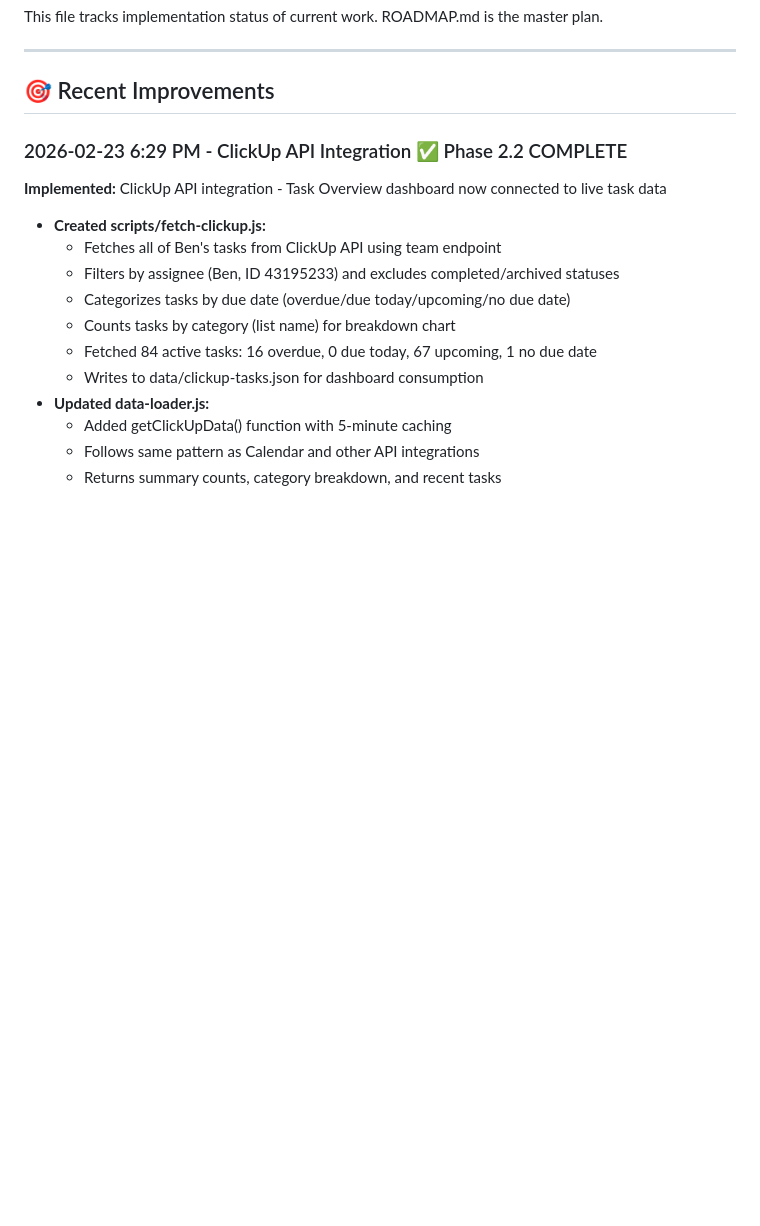
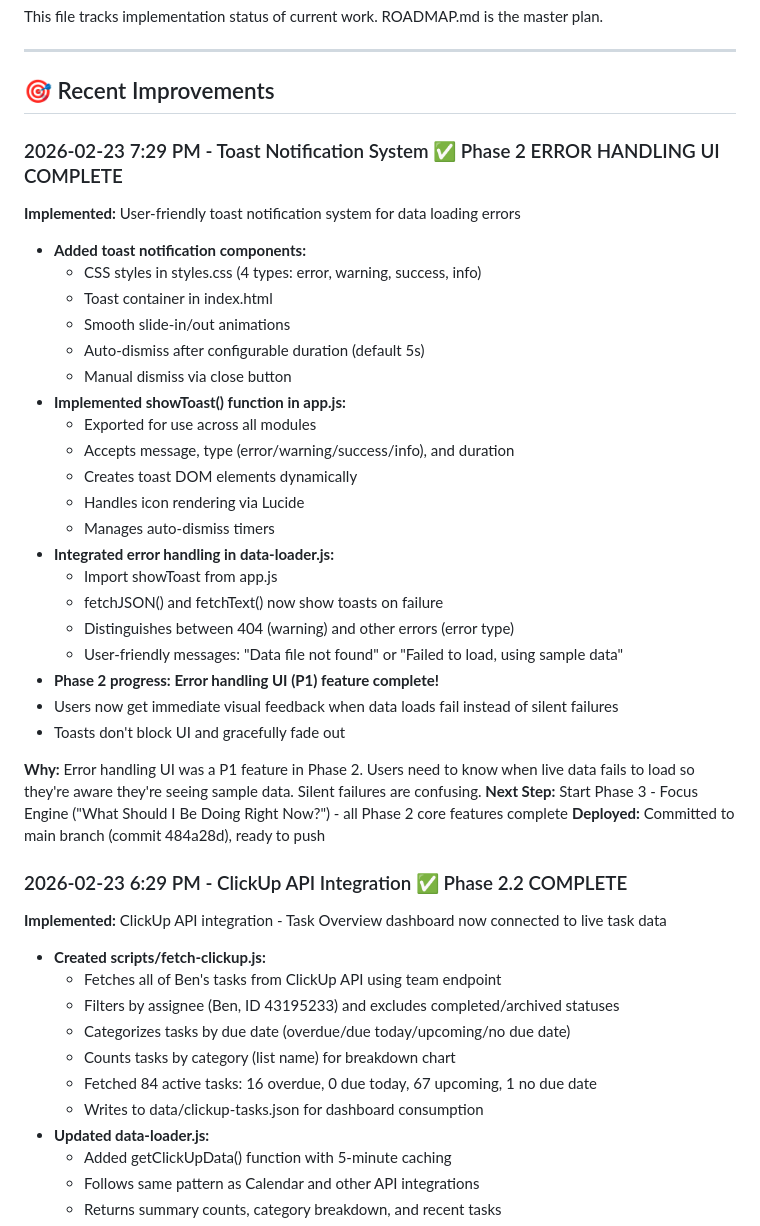
Before and after one commit to purplecowbrands/moo-dashboards, a Markdown page: DASHBOARD-TODO.md, the part around the change. GitHub-like rendering; blank space fills up the shorter version.

Commit message:
docs: mark Phase 2 error handling UI as complete
- Added entry for toast notification system in TODO
- Updated ROADMAP Phase 2 feature cards
- All core Phase 2 features now complete
- Ready for Phase 3: Focus Engine

```diff
--- a/DASHBOARD-TODO.md
+++ b/DASHBOARD-TODO.md
@@ -7,6 +7,33 @@ This file tracks implementation status of current work. ROADMAP.md is the master
 ---
 
 ## 🎯 Recent Improvements
+
+### 2026-02-23 7:29 PM - Toast Notification System ✅ Phase 2 ERROR HANDLING UI COMPLETE
+**Implemented:** User-friendly toast notification system for data loading errors
+- **Added toast notification components:**
+  - CSS styles in styles.css (4 types: error, warning, success, info)
+  - Toast container in index.html
+  - Smooth slide-in/out animations
+  - Auto-dismiss after configurable duration (default 5s)
+  - Manual dismiss via close button
+- **Implemented showToast() function in app.js:**
+  - Exported for use across all modules
+  - Accepts message, type (error/warning/success/info), and duration
+  - Creates toast DOM elements dynamically
+  - Handles icon rendering via Lucide
+  - Manages auto-dismiss timers
+- **Integrated error handling in data-loader.js:**
+  - Import showToast from app.js
+  - fetchJSON() and fetchText() now show toasts on failure
+  - Distinguishes between 404 (warning) and other errors (error type)
+  - User-friendly messages: "Data file not found" or "Failed to load, using sample data"
+- **Phase 2 progress: Error handling UI (P1) feature complete!**
+- Users now get immediate visual feedback when data loads fail instead of silent failures
+- Toasts don't block UI and gracefully fade out
+
+**Why:** Error handling UI was a P1 feature in Phase 2. Users need to know when live data fails to load so they're aware they're seeing sample data. Silent failures are confusing.
+**Next Step:** Start Phase 3 - Focus Engine ("What Should I Be Doing Right Now?") - all Phase 2 core features complete
+**Deployed:** Committed to main branch (commit 484a28d), ready to push
 
 ### 2026-02-23 6:29 PM - ClickUp API Integration ✅ Phase 2.2 COMPLETE
 **Implemented:** ClickUp API integration - Task Overview dashboard now connected to live task data
```
Also changed, not shown: ROADMAP.md (+1 -1 lines).
